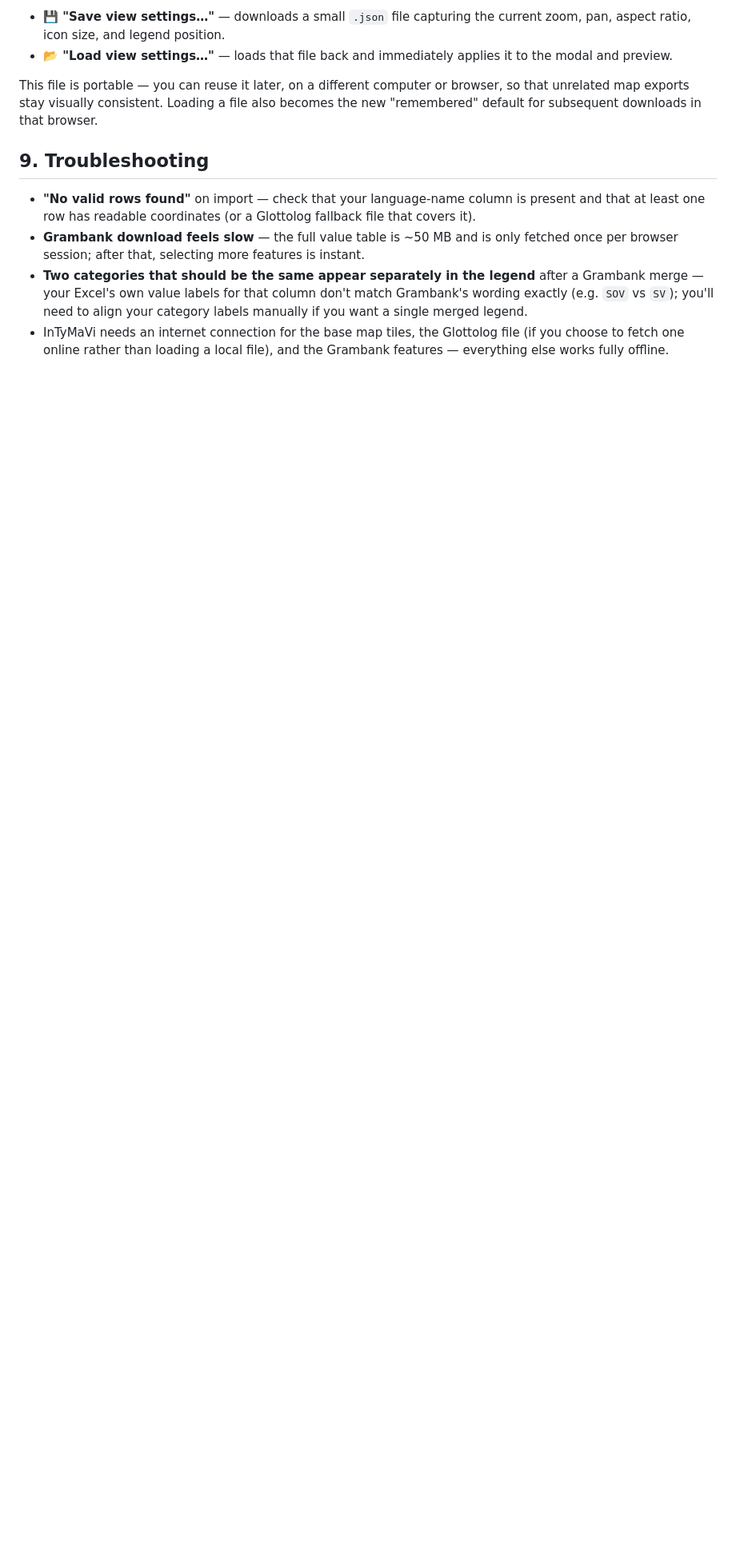
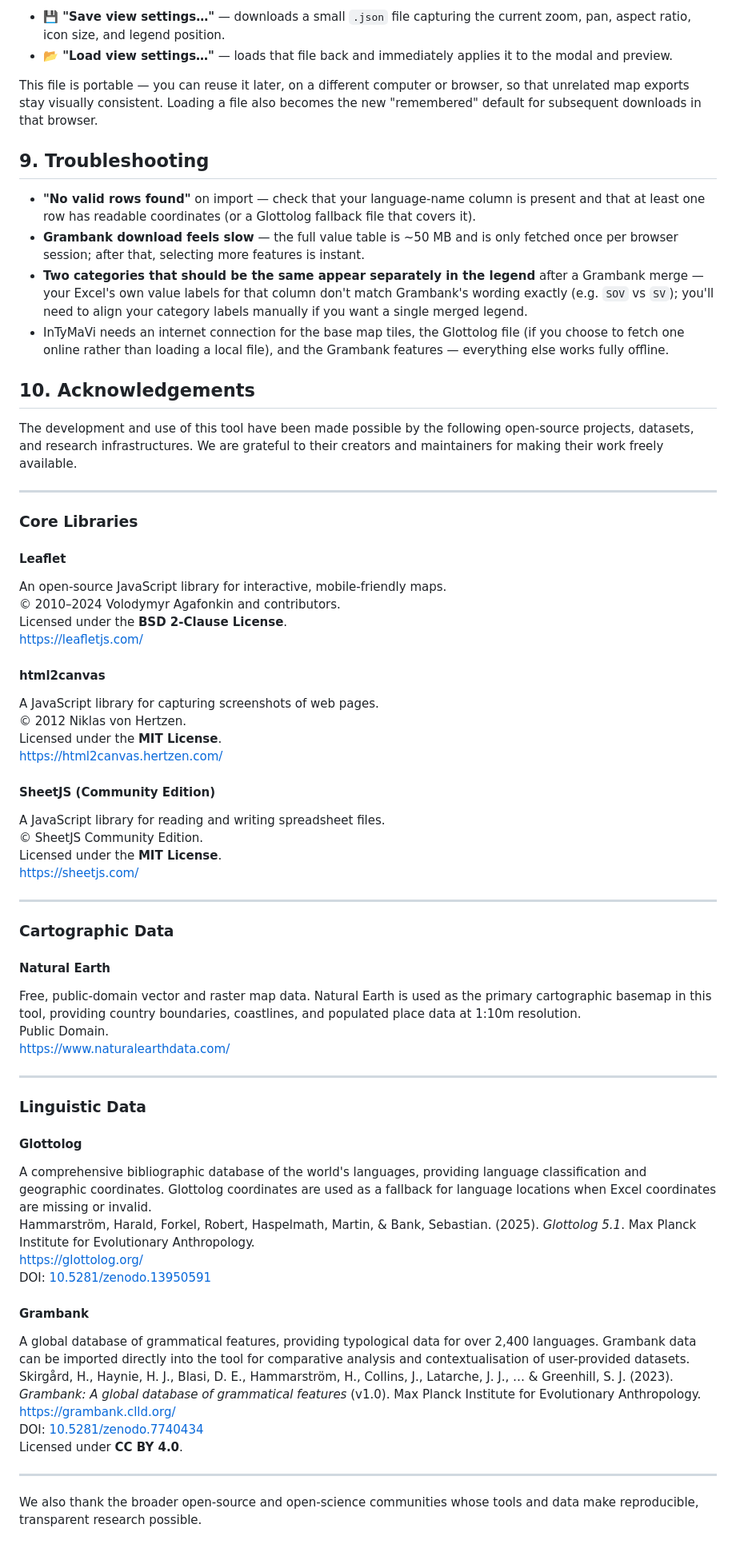
Before and after one commit to PardoSergi/InTyMaVi, a Markdown page: README.md, the part around one of its changes. Shown at 80% size. Rendered like a GitHub page; blank space fills up the shorter version.

```diff
--- a/README.md
+++ b/README.md
@@ -176,3 +177,59 @@ that browser.
 - InTyMaVi needs an internet connection for the base map tiles, the Glottolog
   file (if you choose to fetch one online rather than loading a local file),
   and the Grambank features — everything else works fully offline.
+
+## 10. Acknowledgements
+
+The development and use of this tool have been made possible by the following open-source projects, datasets, and research infrastructures. We are grateful to their creators and maintainers for making their work freely available.
+
+---
+
+### Core Libraries
+
+#### Leaflet
+An open-source JavaScript library for interactive, mobile-friendly maps.
+© 2010–2024 Volodymyr Agafonkin and contributors.
+Licensed under the **BSD 2-Clause License**.
+https://leafletjs.com/
+
+#### html2canvas
+A JavaScript library for capturing screenshots of web pages.
+© 2012 Niklas von Hertzen.
+Licensed under the **MIT License**.
+https://html2canvas.hertzen.com/
+
+#### SheetJS (Community Edition)
+A JavaScript library for reading and writing spreadsheet files.
+© SheetJS Community Edition.
+Licensed under the **MIT License**.
+https://sheetjs.com/
+
+---
+
+### Cartographic Data
+
+#### Natural Earth
+Free, public-domain vector and raster map data. Natural Earth is used as the primary cartographic basemap in this tool, providing country boundaries, coastlines, and populated place data at 1:10m resolution.
+Public Domain.
+https://www.naturalearthdata.com/
+
+---
+
+### Linguistic Data
+
+#### Glottolog
+A comprehensive bibliographic database of the world's languages, providing language classification and geographic coordinates. Glottolog coordinates are used as a fallback for language locations when Excel coordinates are missing or invalid.
+Hammarström, Harald, Forkel, Robert, Haspelmath, Martin, & Bank, Sebastian. (2025). *Glottolog 5.1*. Max Planck Institute for Evolutionary Anthropology.
+https://glottolog.org/
+DOI: [10.5281/zenodo.13950591](https://doi.org/10.5281/zenodo.13950591)
+
+#### Grambank
+A global database of grammatical features, providing typological data for over 2,400 languages. Grambank data can be imported directly into the tool for comparative analysis and contextualisation of user-provided datasets.
+Skirgård, H., Haynie, H. J., Blasi, D. E., Hammarström, H., Collins, J., Latarche, J. J., … & Greenhill, S. J. (2023). *Grambank: A global database of grammatical features* (v1.0). Max Planck Institute for Evolutionary Anthropology.
+https://grambank.clld.org/
+DOI: [10.5281/zenodo.7740434](https://doi.org/10.5281/zenodo.7740434)
+Licensed under **CC BY 4.0**.
+
+---
+
+We also thank the broader open-source and open-science communities whose tools and data make reproducible, transparent research possible.
```
Also changed, not shown: other parts of README.md (+2 -1 lines).
